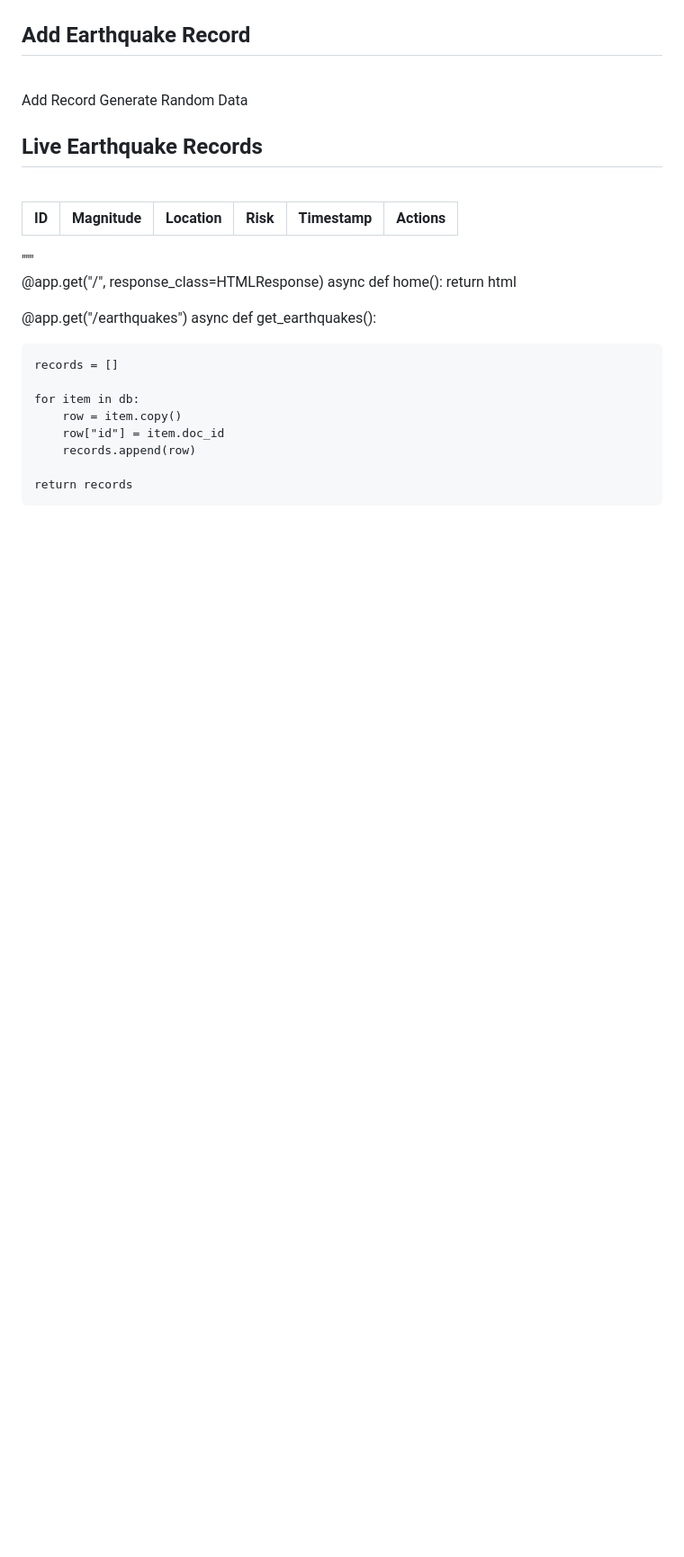
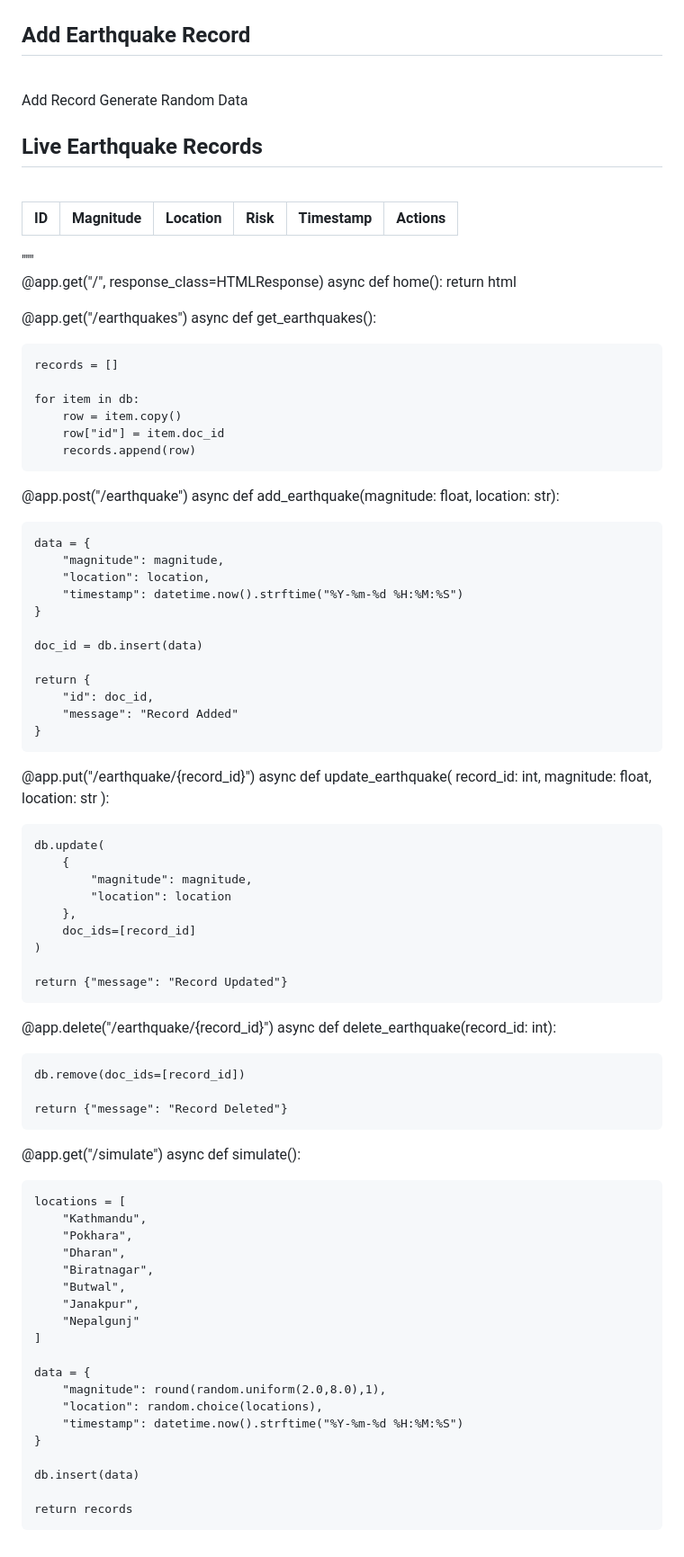
Before and after one commit to JITENDRARAUT/Earthquake-monitoring-web-app-, a Markdown page: code/readme.md, the part around the change. Shown at 90% size. Drawn GitHub-style; blank space fills up the shorter version.

Commit message:
Implement earthquake record management endpoints
Added endpoints to manage earthquake records including add, update, delete, and simulate.

```diff
--- a/code/readme.md
+++ b/code/readme.md
@@ -385,5 +385,68 @@ async def get_earthquakes():
         row = item.copy()
         row["id"] = item.doc_id
         records.append(row)
+@app.post("/earthquake")
+async def add_earthquake(magnitude: float, location: str):
+
+    data = {
+        "magnitude": magnitude,
+        "location": location,
+        "timestamp": datetime.now().strftime("%Y-%m-%d %H:%M:%S")
+    }
+
+    doc_id = db.insert(data)
+
+    return {
+        "id": doc_id,
+        "message": "Record Added"
+    }
+
+
+@app.put("/earthquake/{record_id}")
+async def update_earthquake(
+    record_id: int,
+    magnitude: float,
+    location: str
+):
+
+    db.update(
+        {
+            "magnitude": magnitude,
+            "location": location
+        },
+        doc_ids=[record_id]
+    )
+
+    return {"message": "Record Updated"}
+
+
+@app.delete("/earthquake/{record_id}")
+async def delete_earthquake(record_id: int):
+
+    db.remove(doc_ids=[record_id])
+
+    return {"message": "Record Deleted"}
+
+
+@app.get("/simulate")
+async def simulate():
+
+    locations = [
+        "Kathmandu",
+        "Pokhara",
+        "Dharan",
+        "Biratnagar",
+        "Butwal",
+        "Janakpur",
+        "Nepalgunj"
+    ]
+
+    data = {
+        "magnitude": round(random.uniform(2.0,8.0),1),
+        "location": random.choice(locations),
+        "timestamp": datetime.now().strftime("%Y-%m-%d %H:%M:%S")
+    }
+
+    db.insert(data)
 
     return records
```
